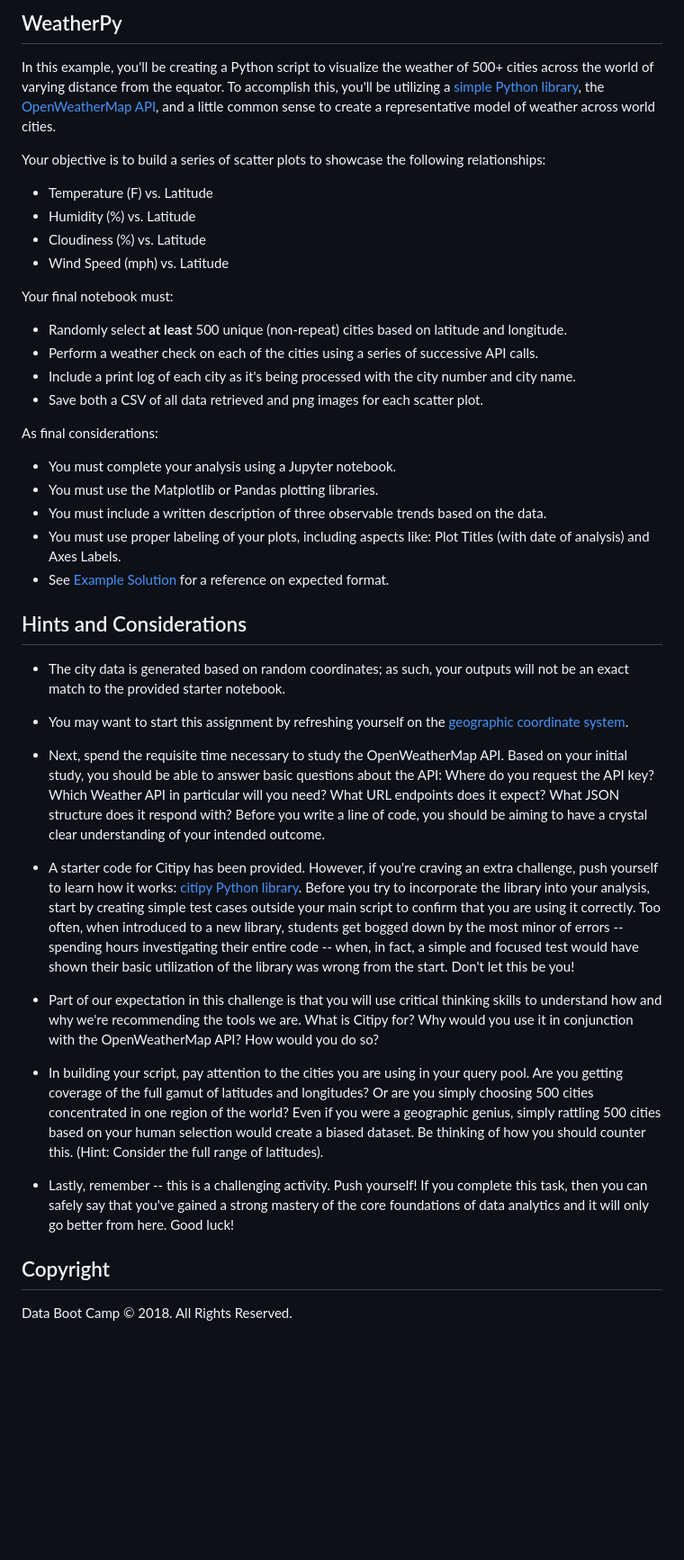
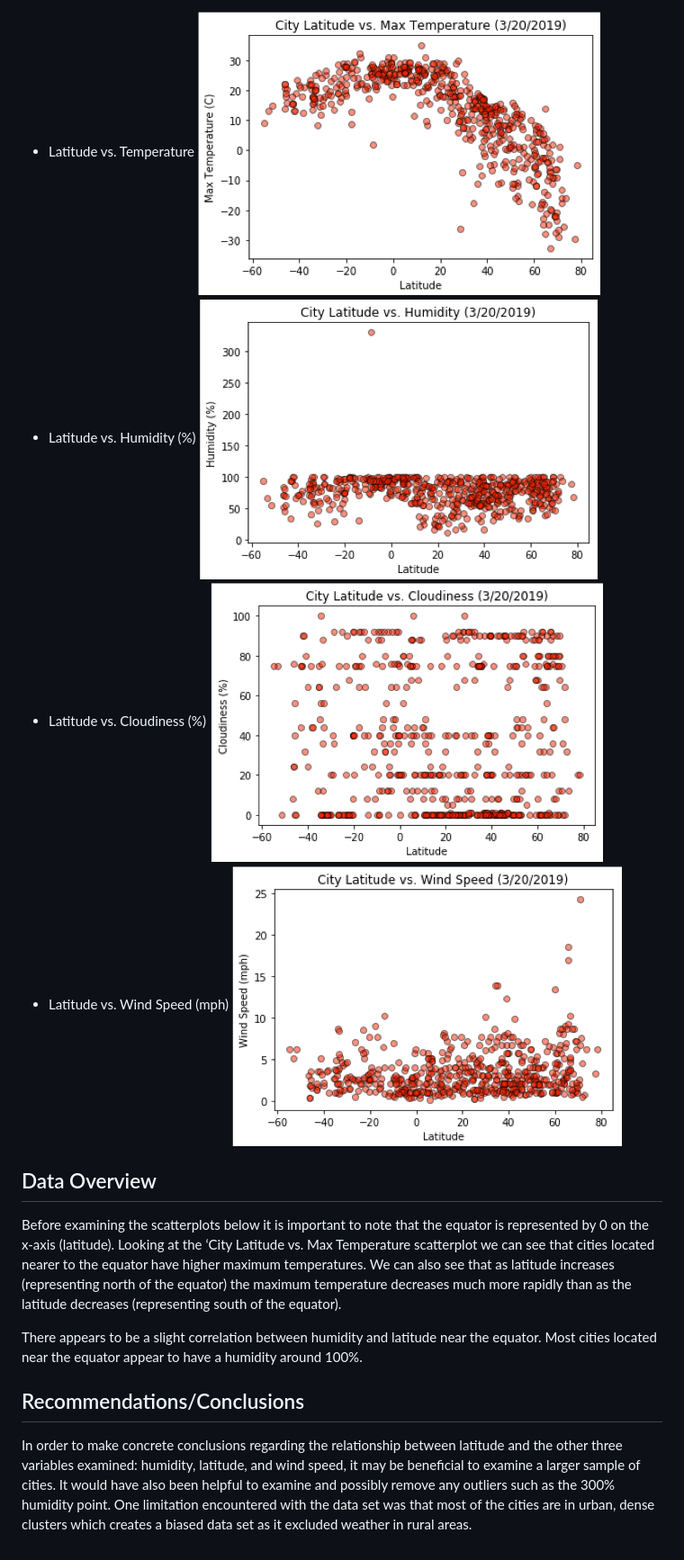
Before and after one commit to jetchechury/SMU_Assignments, a Markdown page: Unit_06_PythonAPIs/README.md, the part around the change printed below. Shown: that part at 90% size. Drawn GitHub-style; pictures changed too: Unit_06_PythonAPIs/images/lat_vs_cloudiness.png (added), Unit_06_PythonAPIs/images/lat_vs_humidity.png (added), Unit_06_PythonAPIs/images/lat_vs_temp.png (added); blank space fills up the shorter version.

Commit message:
add images to readme

```diff
--- a/Unit_06_PythonAPIs/README.md
+++ b/Unit_06_PythonAPIs/README.md
@@ -12,46 +12,19 @@ But, if pressed, how would you **prove** it?
 
-## WeatherPy
+* Latitude vs. Temperature
+![Temperature vs. Latitude](images/lat_vs_temp.png)
+* Latitude vs. Humidity (%)
+![Temperature vs. Latitude](images/lat_vs_humidity.png)
+* Latitude vs. Cloudiness (%)
+![Temperature vs. Latitude](images/lat_vs_cloudiness.png)
+* Latitude vs. Wind Speed (mph)
+![Temperature vs. Latitude](images/lat_vs_windspeed.png)
 
-In this example, you'll be creating a Python script to visualize the weather of 500+ cities across the world of varying distance from the equator. To accomplish this, you'll be utilizing a [simple Python library](https://pypi.python.org/pypi/citipy), the [OpenWeatherMap API](https://openweathermap.org/api), and a little common sense to create a representative model of weather across world cities.
+## Data Overview
 
-Your objective is to build a series of scatter plots to showcase the following relationships:
+Before examining the scatterplots below it is important to note that the equator is represented by 0 on the x-axis (latitude).  Looking at the ‘City Latitude vs. Max Temperature scatterplot we can see that cities located nearer to the equator have higher maximum temperatures.  We can also see that as latitude increases (representing north of the equator) the maximum temperature decreases much more rapidly than as the latitude decreases (representing south of the equator).
 
-* Temperature (F) vs. Latitude
-* Humidity (%) vs. Latitude
-* Cloudiness (%) vs. Latitude
-* Wind Speed (mph) vs. Latitude
+There appears to be a slight correlation between humidity and latitude near the equator.  Most cities located near the equator appear to have a humidity around 100%.
 
-Your final notebook must:
+## Recommendations/Conclusions
 
-* Randomly select **at least** 500 unique (non-repeat) cities based on latitude and longitude.
-* Perform a weather check on each of the cities using a series of successive API calls.
-* Include a print log of each city as it's being processed with the city number and city name.
-* Save both a CSV of all data retrieved and png images for each scatter plot.
-
-As final considerations:
-
-* You must complete your analysis using a Jupyter notebook.
-* You must use the Matplotlib or Pandas plotting libraries.
-* You must include a written description of three observable trends based on the data.
-* You must use proper labeling of your plots, including aspects like: Plot Titles (with date of analysis) and Axes Labels.
-* See [Example Solution](WeatherPy_Example.pdf) for a reference on expected format.
-
-## Hints and Considerations
-
-* The city data is generated based on random coordinates; as such, your outputs will not be an exact match to the provided starter notebook.
-
-* You may want to start this assignment by refreshing yourself on the [geographic coordinate system](http://desktop.arcgis.com/en/arcmap/10.3/guide-books/map-projections/about-geographic-coordinate-systems.htm).
-
-* Next, spend the requisite time necessary to study the OpenWeatherMap API. Based on your initial study, you should be able to answer  basic questions about the API: Where do you request the API key? Which Weather API in particular will you need? What URL endpoints does it expect? What JSON structure does it respond with? Before you write a line of code, you should be aiming to have a crystal clear understanding of your intended outcome.
-
-* A starter code for Citipy has been provided. However, if you're craving an extra challenge, push yourself to learn how it works: [citipy Python library](https://pypi.python.org/pypi/citipy). Before you try to incorporate the library into your analysis, start by creating simple test cases outside your main script to confirm that you are using it correctly. Too often, when introduced to a new library, students get bogged down by the most minor of errors -- spending hours investigating their entire code -- when, in fact, a simple and focused test would have shown their basic utilization of the library was wrong from the start. Don't let this be you!
-
-* Part of our expectation in this challenge is that you will use critical thinking skills to understand how and why we're recommending the tools we are. What is Citipy for? Why would you use it in conjunction with the OpenWeatherMap API? How would you do so?
-
-* In building your script, pay attention to the cities you are using in your query pool. Are you getting coverage of the full gamut of latitudes and longitudes? Or are you simply choosing 500 cities concentrated in one region of the world? Even if you were a geographic genius, simply rattling 500 cities based on your human selection would create a biased dataset. Be thinking of how you should counter this. (Hint: Consider the full range of latitudes).
-
-* Lastly, remember -- this is a challenging activity. Push yourself! If you complete this task, then you can safely say that you've gained a strong mastery of the core foundations of data analytics and it will only go better from here. Good luck!
-
-## Copyright
-
-Data Boot Camp © 2018. All Rights Reserved.
+In order to make concrete conclusions regarding the relationship between latitude and the other three variables examined: humidity, latitude, and wind speed, it may be beneficial to examine a larger sample of cities.  It would have also been helpful to examine and possibly remove any outliers such as the 300% humidity point. One limitation encountered with the data set was that most of the cities are in urban, dense clusters which creates a biased data set as it excluded weather in rural areas.
```
Also changed, not shown: other parts of Unit_06_PythonAPIs/README.md (+5 -5 lines).
